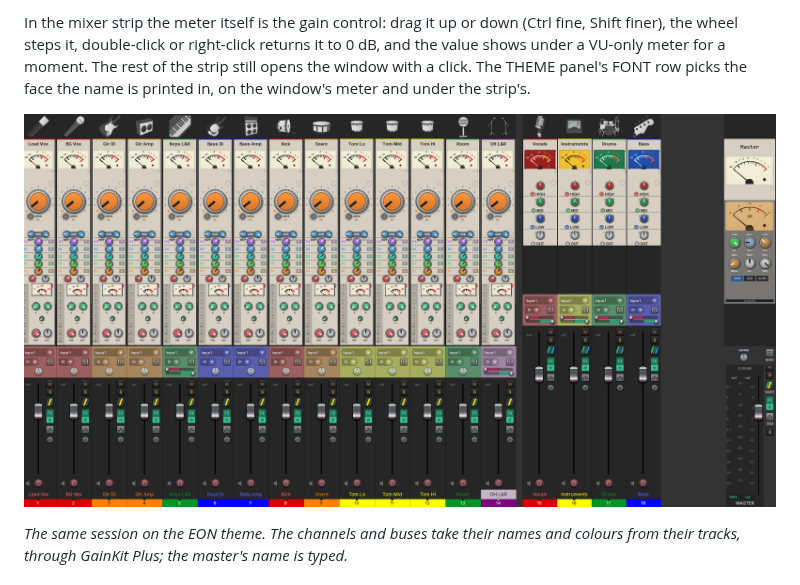
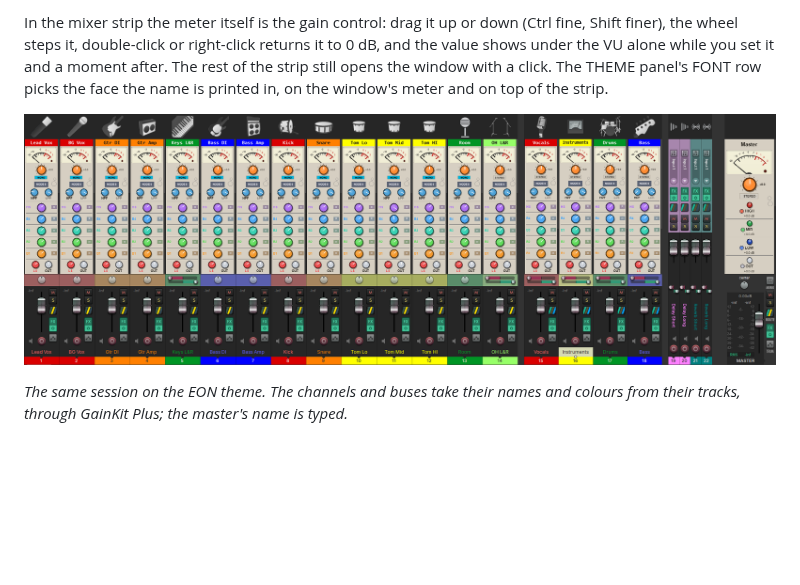
Before and after one commit to mequaz-sudo/ReaKit-FX, a Markdown page: README.md, the part around one of its changes. Drawn GitHub-style; pictures changed too: screenshots/session/session_eon.png (added); blank space fills up the shorter version.

```diff
--- a/README.md
+++ b/README.md
@@ -61,11 +58,11 @@ in the Actions list as `Script: GainKit Plus…`):
 
 In the mixer strip the meter itself is the gain control: drag it up or down (Ctrl fine, Shift
 finer), the wheel steps it, double-click or right-click returns it to 0 dB, and the value shows
-under a VU-only meter for a moment. The rest of the strip still opens the window with a click.
-The THEME panel's FONT row picks the face the name is printed in, on the window's meter and
-under the strip's.
+under the VU alone while you set it and a moment after. The rest of the strip still opens the
+window with a click. The THEME panel's FONT row picks the face the name is printed in, on the
+window's meter and on top of the strip.
 
-![The same session on the EON theme, GainKit Plus running](screenshots/session/hero_plus_eon.png)
+![The same session on the EON theme, GainKit Plus running](screenshots/session/session_eon.png)
 
 *The same session on the EON theme. The channels and buses take their names and colours from
 their tracks, through GainKit Plus; the master's name is typed.*
```
Also changed, not shown: other parts of README.md (+35 -39 lines), screenshots/session/cover_ssl.png (added), screenshots/session/gainkit_faces_light.png (added), screenshots/session/strips_four_themes.png (added).
